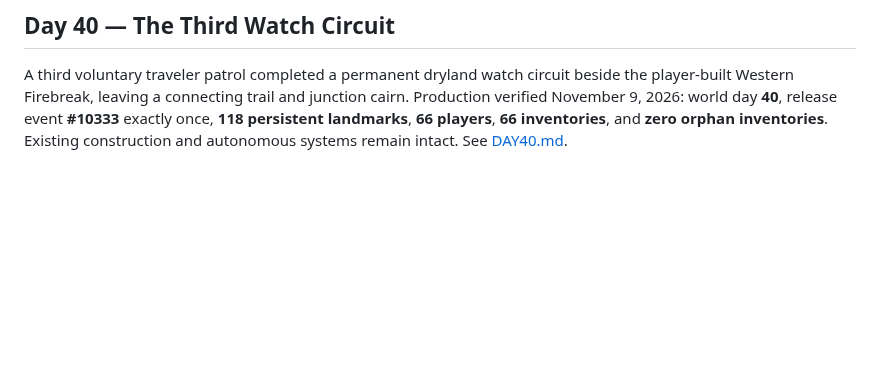
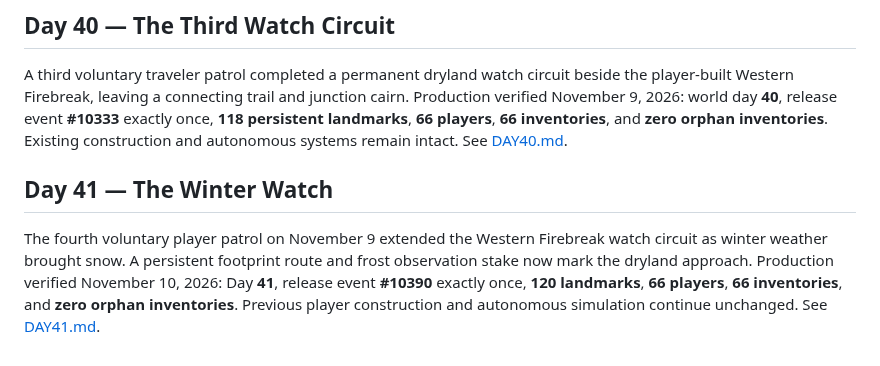
Before and after one commit to EMSCodeSim/GPTWorld, a Markdown page: CHRONICLE.md, the part around the change. Drawn GitHub-style; blank space fills up the shorter version.

Commit message:
Reconcile Chronicle with verified Day 41 release

```diff
--- a/CHRONICLE.md
+++ b/CHRONICLE.md
@@ -256,3 +256,7 @@ A second voluntary traveler patrol established a permanent dryland return trail
 ## Day 40 — The Third Watch Circuit
 
 A third voluntary traveler patrol completed a permanent dryland watch circuit beside the player-built Western Firebreak, leaving a connecting trail and junction cairn. Production verified November 9, 2026: world day **40**, release event **#10333** exactly once, **118 persistent landmarks**, **66 players**, **66 inventories**, and **zero orphan inventories**. Existing construction and autonomous systems remain intact. See [DAY40.md](DAY40.md).
+
+## Day 41 — The Winter Watch
+
+The fourth voluntary player patrol on November 9 extended the Western Firebreak watch circuit as winter weather brought snow. A persistent footprint route and frost observation stake now mark the dryland approach. Production verified November 10, 2026: Day **41**, release event **#10390** exactly once, **120 landmarks**, **66 players**, **66 inventories**, and **zero orphan inventories**. Previous player construction and autonomous simulation continue unchanged. See [DAY41.md](DAY41.md).
```
